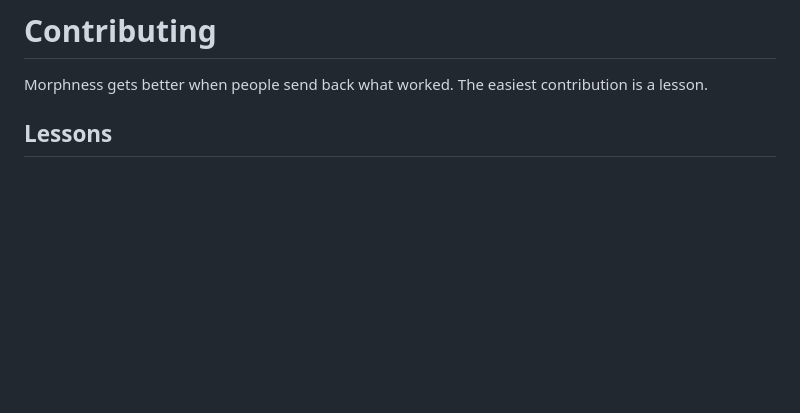
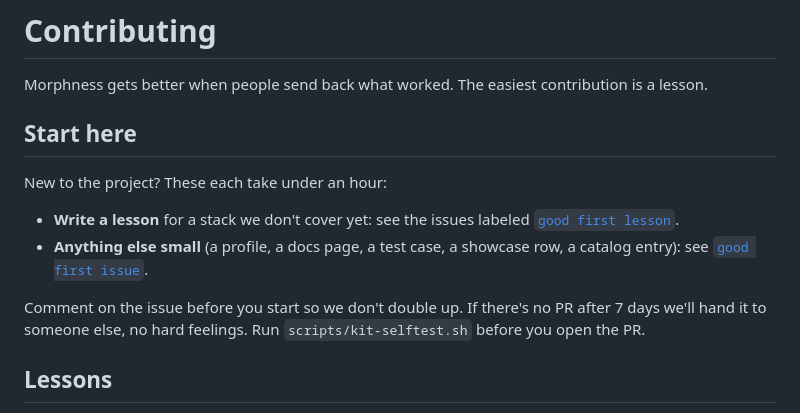
Before and after one commit to Antarsoft/morphness, a Markdown page: CONTRIBUTING.md, the part around the change. GitHub-like rendering; blank space fills up the shorter version.

Commit message:
Add a Start here section to CONTRIBUTING (#159)

```diff
--- a/CONTRIBUTING.md
+++ b/CONTRIBUTING.md
@@ -1,6 +1,15 @@
 # Contributing
 
 Morphness gets better when people send back what worked. The easiest contribution is a lesson.
+
+## Start here
+
+New to the project? These each take under an hour:
+
+- **Write a lesson** for a stack we don't cover yet: see the issues labeled [`good first lesson`](https://github.com/Antarsoft/morphness/labels/good%20first%20lesson).
+- **Anything else small** (a profile, a docs page, a test case, a showcase row, a catalog entry): see [`good first issue`](https://github.com/Antarsoft/morphness/labels/good%20first%20issue).
+
+Comment on the issue before you start so we don't double up. If there's no PR after 7 days we'll hand it to someone else, no hard feelings. Run `scripts/kit-selftest.sh` before you open the PR.
 
 ## Lessons
 
```
